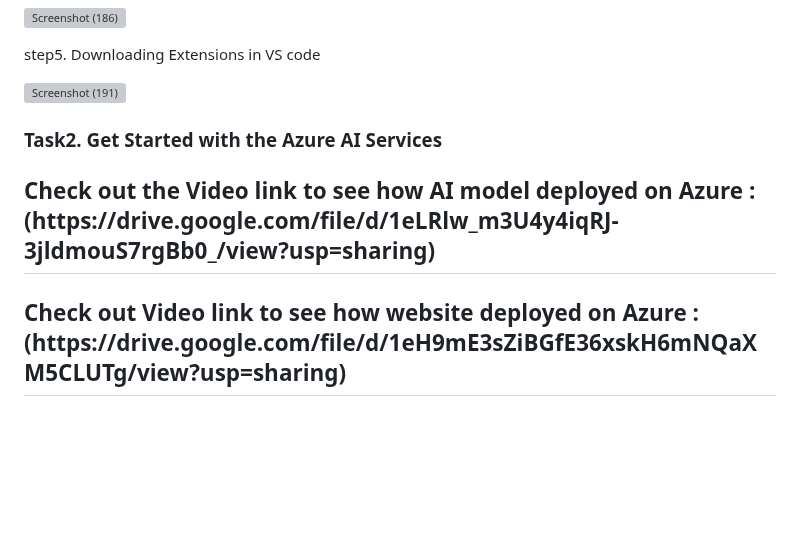
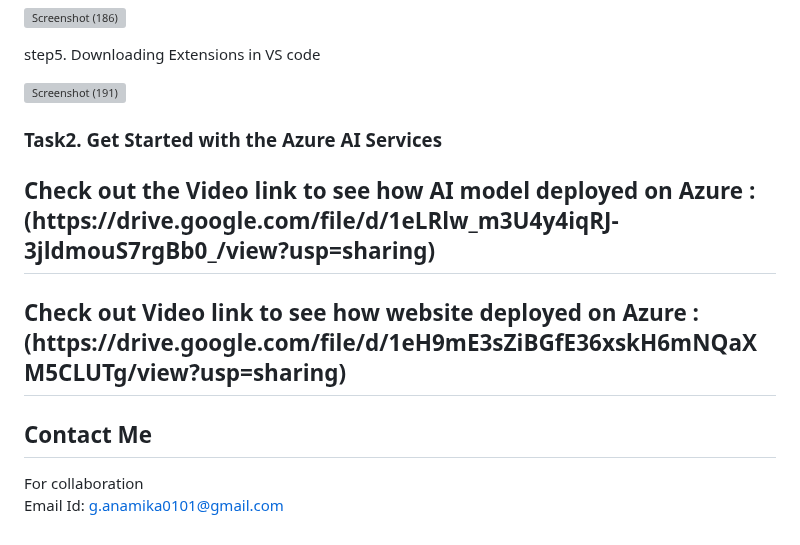
Before and after one commit to Anamika-ghosh/FRT-MedicoHealthManagementSystem-, a Markdown page: README.md, the part around the change. GitHub-like rendering; blank space fills up the shorter version; grey boxes are pictures that could not be loaded.

```diff
--- a/README.md
+++ b/README.md
@@ -86,8 +86,16 @@ step5. Downloading Extensions in VS code
 
 ![Screenshot (191)](https://github.com/Anamika-ghosh/FRT-MedicoHealthManagementSystem-/assets/151986418/4ca17944-329d-443e-a664-d3d123d8478b)
 
+
 <h3>Task2. Get Started with the Azure AI Services
 
 <h2> Check out the Video link to see how AI model deployed on Azure : (https://drive.google.com/file/d/1eLRlw_m3U4y4iqRJ-3jldmouS7rgBb0_/view?usp=sharing)</h2>
 
 <h2> Check out Video link to see how website deployed on Azure : (https://drive.google.com/file/d/1eH9mE3sZiBGfE36xskH6mNQaXM5CLUTg/view?usp=sharing) </h2>
+
+
+<h2>Contact Me</h2>
+
+For collaboration
+<br>
+Email Id: g.anamika0101@gmail.com
```
